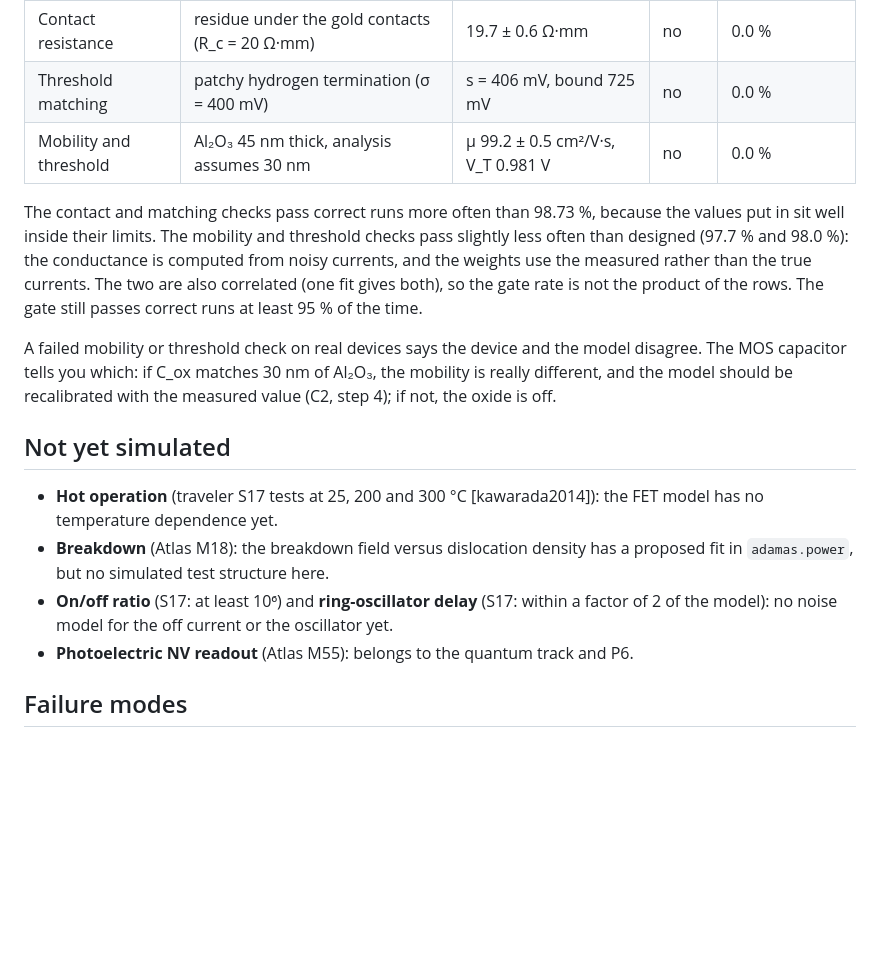
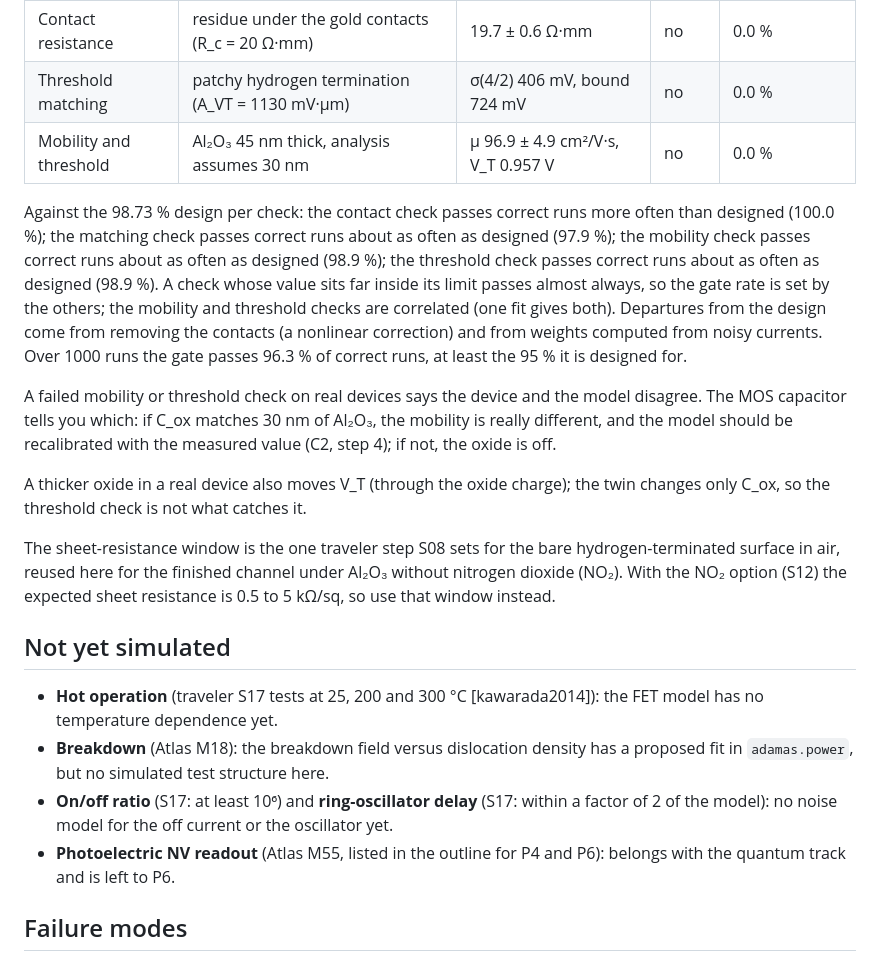
Before and after one commit to Normansrule/adamas-diamond-framework, a Markdown page: docs/build/P4_devices.md, the part around one of its changes. GitHub-like rendering; blank space fills up the shorter version.

```diff
--- a/docs/build/P4_devices.md
+++ b/docs/build/P4_devices.md
@@ -69,19 +69,23 @@ The degraded twins, one process fault each. The last column is how often the fau
 | Test | Fault | Measured | Pass? | Faulty runs passing |
 |---|---|---|---|---|
 | Contact resistance | residue under the gold contacts (R_c = 20 Ω·mm) | 19.7 ± 0.6 Ω·mm | no | 0.0 % |
-| Threshold matching | patchy hydrogen termination (σ = 400 mV) | s = 406 mV, bound 725 mV | no | 0.0 % |
-| Mobility and threshold | Al₂O₃ 45 nm thick, analysis assumes 30 nm | µ 99.2 ± 0.5 cm²/V·s, V_T 0.981 V | no | 0.0 % |
+| Threshold matching | patchy hydrogen termination (A_VT = 1130 mV·µm) | σ(4/2) 406 mV, bound 724 mV | no | 0.0 % |
+| Mobility and threshold | Al₂O₃ 45 nm thick, analysis assumes 30 nm | µ 96.9 ± 4.9 cm²/V·s, V_T 0.957 V | no | 0.0 % |
 
-The contact and matching checks pass correct runs more often than 98.73 %, because the values put in sit well inside their limits. The mobility and threshold checks pass slightly less often than designed (97.7 % and 98.0 %): the conductance is computed from noisy currents, and the weights use the measured rather than the true currents. The two are also correlated (one fit gives both), so the gate rate is not the product of the rows. The gate still passes correct runs at least 95 % of the time.
+Against the 98.73 % design per check: the contact check passes correct runs more often than designed (100.0 %); the matching check passes correct runs about as often as designed (97.9 %); the mobility check passes correct runs about as often as designed (98.9 %); the threshold check passes correct runs about as often as designed (98.9 %). A check whose value sits far inside its limit passes almost always, so the gate rate is set by the others; the mobility and threshold checks are correlated (one fit gives both). Departures from the design come from removing the contacts (a nonlinear correction) and from weights computed from noisy currents. Over 1000 runs the gate passes 96.3 % of correct runs, at least the 95 % it is designed for.
 
 A failed mobility or threshold check on real devices says the device and the model disagree. The MOS capacitor tells you which: if C_ox matches 30 nm of Al₂O₃, the mobility is really different, and the model should be recalibrated with the measured value (C2, step 4); if not, the oxide is off.
+
+A thicker oxide in a real device also moves V_T (through the oxide charge); the twin changes only C_ox, so the threshold check is not what catches it.
+
+The sheet-resistance window is the one traveler step S08 sets for the bare hydrogen-terminated surface in air, reused here for the finished channel under Al₂O₃ without nitrogen dioxide (NO₂). With the NO₂ option (S12) the expected sheet resistance is 0.5 to 5 kΩ/sq, so use that window instead.
 
 ## Not yet simulated
 
 - **Hot operation** (traveler S17 tests at 25, 200 and 300 °C [kawarada2014]): the FET model has no temperature dependence yet.
 - **Breakdown** (Atlas M18): the breakdown field versus dislocation density has a proposed fit in `adamas.power`, but no simulated test structure here.
 - **On/off ratio** (S17: at least 10⁶) and **ring-oscillator delay** (S17: within a factor of 2 of the model): no noise model for the off current or the oscillator yet.
-- **Photoelectric NV readout** (Atlas M55): belongs to the quantum track and P6.
+- **Photoelectric NV readout** (Atlas M55, listed in the outline for P4 and P6): belongs with the quantum track and is left to P6.
 
 ## Failure modes
 
```
Also changed, not shown: other parts of docs/build/P4_devices.md (+14 -14 lines), CHANGELOG.md (+1 -1 lines), docs/STATUS.md (+1 -1 lines), docs/img/fig57_build_p4.png, 4 other files.
